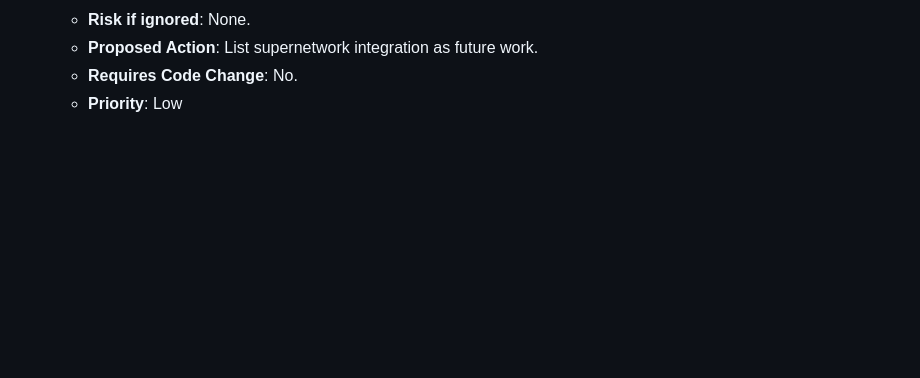
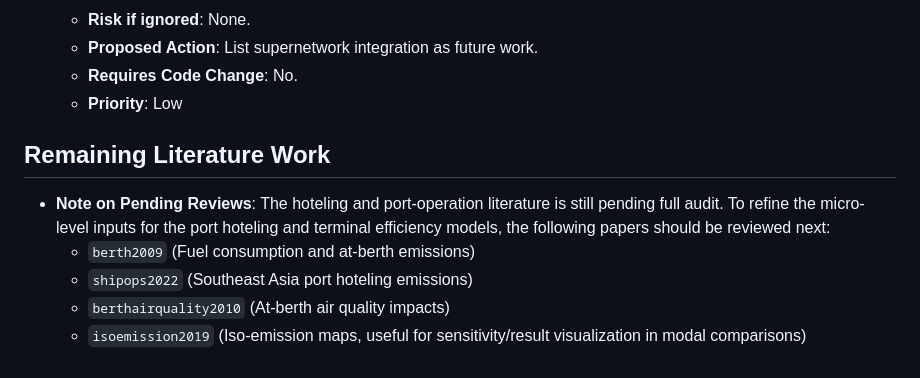
Before and after one commit to pennylanesccp/cabotage-lens, a Markdown page: docs/literature_audit/recommended_methodology_updates.md, the part around the change. Rendered like a GitHub page; blank space fills up the shorter version.

```diff
--- a/docs/literature_audit/recommended_methodology_updates.md
+++ b/docs/literature_audit/recommended_methodology_updates.md
@@ -93,3 +93,11 @@ This document lists proposed changes or additions to the TF/report/article based
   * **Proposed Action**: List supernetwork integration as future work.
   * **Requires Code Change**: No.
   * **Priority**: Low
+
+## Remaining Literature Work
+
+* **Note on Pending Reviews**: The hoteling and port-operation literature is still pending full audit. To refine the micro-level inputs for the port hoteling and terminal efficiency models, the following papers should be reviewed next:
+  * `berth2009` (Fuel consumption and at-berth emissions)
+  * `shipops2022` (Southeast Asia port hoteling emissions)
+  * `berthairquality2010` (At-berth air quality impacts)
+  * `isoemission2019` (Iso-emission maps, useful for sensitivity/result visualization in modal comparisons)
```
Also changed, not shown: docs/literature_audit/claim_to_source_matrix.md (+3 -3 lines), docs/literature_audit/pdf_access_diagnostic.md (+1 -1 lines).
